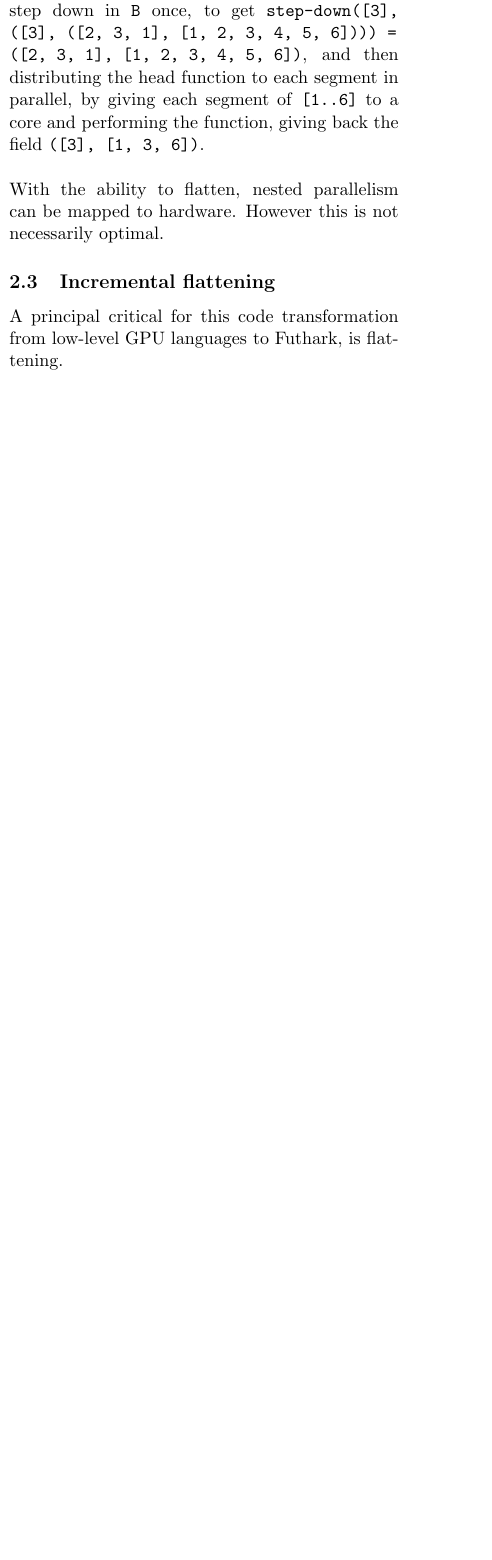
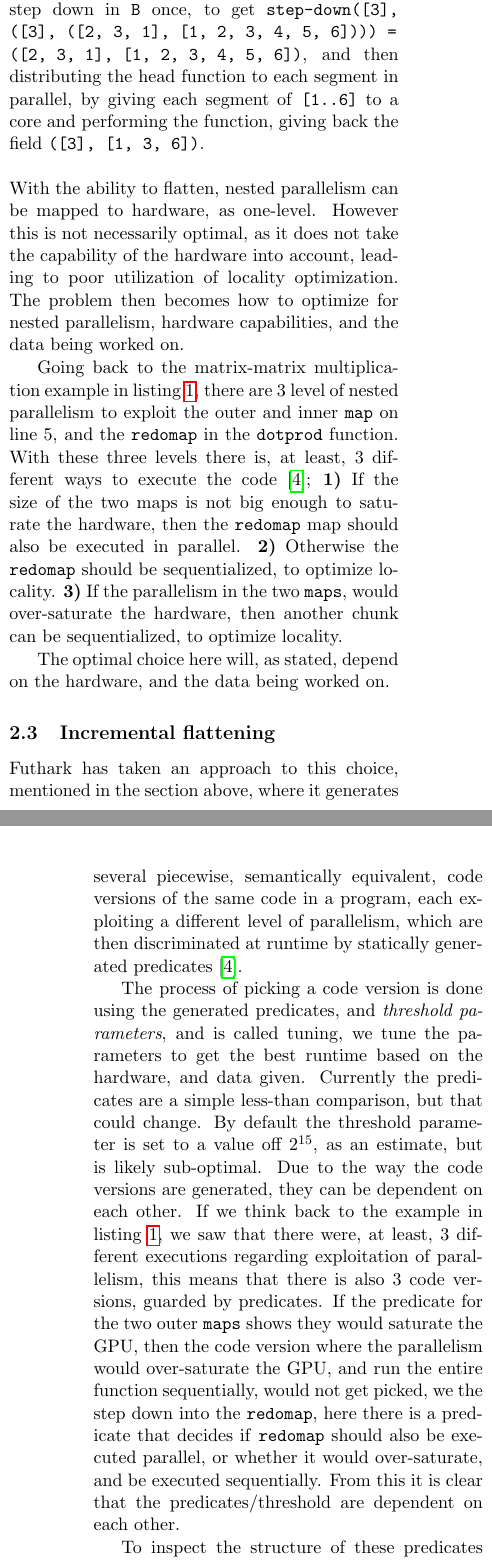
Before and after one commit to SRotendahl/Bachelor, a LaTeX document (report/main.tex, which reads report/Background.tex, report/preamble.tex): part of one column of page 2 of 4 before the commit and two parts of the columns of pages 2 and 3 of 5 after it, the two joined at a grey line, cut so that both start at the same text, the shorter picture padded with empty space. Compiled offline with pdfLaTeX.

Commit message:
report update

```diff
--- a/report/Background.tex
+++ b/report/Background.tex
@@ -23,8 +22,29 @@ let main [n][m][p] (xss: [n][m]f32) (yss: [m][p]f32): [n][p]f32 =
 It is difficult to exploit nested data-parallelism. An approach to this problem is flattening \cite{flat}. The aim is to transform nested parallelism, into one-level parallelism. To briefly understand the concept of flattening, we will flatten a nested collection; let \texttt{A = [1, 2, 3, 4, 5, 6]}, this can be flattened into what is called a \textbf{field} \cite{flat}, here represented as a tuple, but it could be a different data-structure. The first element, of the field, is a collection representing the length of the segments, and the second is either a collection, or another field, giving; \texttt{field = (shape, val)}. The collection \texttt{A}, flattened into a field, would be \texttt{(Ashape = [6], Aval = [1, 2, 3, 4, 5, 6])}. This technique can be applied recursively to any depth. A depth of \texttt{n} would give \texttt{n} shape collections, for example let \texttt{B = [[1, 2], [3, 4, 5], [6]]}, this would be flattened to the field \texttt{B = ([3], (Bshape, Bval)) $\to$ B = ([3], ([2, 3, 1], [1, 2, 3, 4, 5, 6]))}.
 
 With the collection flattened to a field structure, work can now be applied in parallel, by stepping up or down in the field, for example taking the head of each nested collection would step down in \texttt{B} once, to get \texttt{step-down([3], ([3], ([2, 3, 1], [1, 2, 3, 4, 5, 6]))) = ([2, 3, 1], [1, 2, 3, 4, 5, 6])}, and then distributing the head function to each segment in parallel, by giving each segment of \texttt{[1..6]} to a core and performing the function, giving back the field \texttt{([3], [1, 3, 6])}.\\\\
-With the ability to flatten, nested parallelism can be mapped to hardware. However this is not necessarily optimal.
 %We could possibly expand on this
+With the ability to flatten, nested parallelism can be mapped to hardware, as one-level. However this is not necessarily optimal, as it does not take the capability of the hardware into account, leading to poor utilization of locality optimization. The problem then becomes how to optimize for nested parallelism, hardware capabilities, and the data being worked on.
 
+Going back to the matrix-matrix multiplication example in listing \ref{matmultFuthark}, there are 3 level of nested parallelism to exploit the outer and inner \texttt{map} on line 5, and the \texttt{redomap} in the \texttt{dotprod} function. With these three levels there is, at least, 3 different ways to execute the code \cite{inc-flat};
+\begin{inparadesc}
+	\item[1)] If the size of the two maps is not big enough to saturate the hardware, then the \texttt{redomap} map should also be executed in parallel.
+	\item[2)] Otherwise the \texttt{redomap} should be sequentialized, to optimize locality.
+	\item[3)] If the parallelism in the two \texttt{maps}, would over-saturate the hardware, then another chunk can be sequentialized, to optimize locality.
+\end{inparadesc}
+
+The optimal choice here will, as stated, depend on the hardware, and the data being worked on.
 \subsection{Incremental flattening}
-A principal critical for this code transformation from low-level GPU languages to Futhark, is flattening.
+Futhark has taken an approach to this choice, mentioned in the section above, where it generates several piecewise, semantically equivalent, code versions of the same code in a program, each exploiting a different level of parallelism, which are then discriminated at runtime by statically generated predicates \cite{inc-flat}.
+
+The process of picking a code version is done using the generated predicates, and \textit{threshold parameters}, and is called tuning, we tune the parameters to get the best runtime based on the hardware, and data given. Currently the predicates are a simple less-than comparison, but that could change. By default the threshold parameter is set to a value off $2^{15}$, as an estimate, but is likely sub-optimal. Due to the way the code versions are generated, they can be dependent on each other. If we think back to the example in listing \ref{matmultFuthark}, we saw that there were, at least, 3 different executions regarding exploitation of parallelism, this means that there is also 3 code versions, guarded by predicates. If the predicate for the two outer \texttt{maps} shows they would saturate the GPU, then the code version where the parallelism would over-saturate the GPU, and run the entire function sequentially, would not get picked, we the step down into the \texttt{redomap}, here there is a predicate that decides if \texttt{redomap} should also be executed parallel, or whether it would over-saturate, and be executed sequentially. From this it is clear that the predicates/threshold are dependent on each other.
+
+To inspect the structure of these predicates and thresholds parameters further, lets look at an actual Futhark program;
+\begin{center}
+	\centering
+	\input{Tree}
+	\captionof{figure}{The dependencies between thresholds, of the test program \texttt{LocVolCalib.fut}. The dependency is based on a comparison of the threshold (T), the edge to the next node is then taken based on that comparison. Each path through the tree, to one, or more, code versions (V), is then an execution of the program.}
+	\label{LocVolCalibTree}
+\end{center}
+\noindent To tune a program we need to examine each execution path through the tree. It is important not to get an end node confused with an execution path. Two example of paths through the tree in figure \ref{LocVolCalibTree}, that show this, could be;
+\begin{itemize}
+	\item \texttt{\{(T4, False), (T5, False), (T6, False), (T7, True)\}}
--- a/report/preamble.tex
+++ b/report/preamble.tex
@@ -11,16 +12,17 @@
 \usepackage{geometry}
 \usepackage[backend=biber]{biblatex}
 \usepackage{textcomp}
+\usepackage{paralist}
 \usepackage{caption}
 \usepackage{tcolorbox}
 \usepackage{amsmath}
 \usepackage{verbatim}
-\usepackage{float}
+%\usepackage{float}
 \usepackage{titling}
 \usepackage{pgfkeys}
 \usepackage{enumitem}
 \usepackage{forest}
-\usepackage{subfig}
+%\usepackage{subfig}
 \usepackage{hyperref}
 \usepackage[final]{pdfpages}
 \usepackage{multicol}
@@ -51,11 +53,10 @@ showtabs=false,                         % Dont make tabls visible
 columns=flexible,                       % Column format
 morekeywords={__global__, __device__, __syncthreads},  % CUDA specific keywords
 }
-
+%numbers=left,xleftmargin=2em,frame=single,framexleftmargin=1.5em
 \lstdefinestyle{haskell}
 {
-  frame=none,
-  xleftmargin=2pt,
+  %frame=none,
   stepnumber=1,
   numbers=left,
   numbersep=5pt,
@@ -74,6 +75,7 @@ morekeywords={__global__, __device__, __syncthreads},  % CUDA specific keywords
   basicstyle=\small\sffamily,
   showstringspaces=false,
   morecomment=[l]\%,
+  xleftmargin=10.0ex
 }
 
 
```
Also changed, not shown: report/Abstract.tex (+0 -1 lines), report/Introduction.tex (+0 -1 lines), report/Tree.tex (+10 -10 lines), report/main.pdf, report/Background.tex (12 more changed lines), report/preamble.tex (1 more changed lines), 4 other files.
